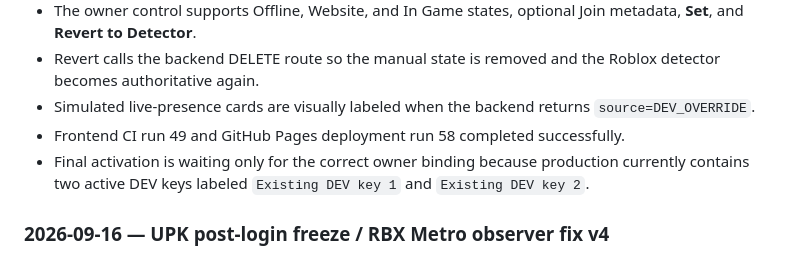
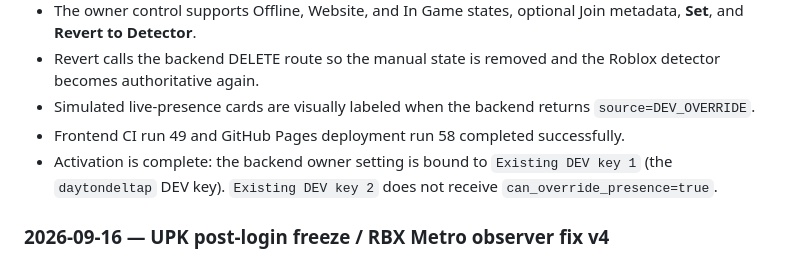
Before and after one commit to daytondeltap/wa, a Markdown page: README.md, the part around the change. Drawn GitHub-style.

Commit message:
Record DEV key 1 simulation activation

```diff
--- a/README.md
+++ b/README.md
@@ -235,7 +235,7 @@ The backend repository contains `.github/workflows/deploy-supabase-core.yml` for
 - Revert calls the backend DELETE route so the manual state is removed and the Roblox detector becomes authoritative again.
 - Simulated live-presence cards are visually labeled when the backend returns `source=DEV_OVERRIDE`.
 - Frontend CI run 49 and GitHub Pages deployment run 58 completed successfully.
-- Final activation is waiting only for the correct owner binding because production currently contains two active DEV keys labeled `Existing DEV key 1` and `Existing DEV key 2`.
+- Activation is complete: the backend owner setting is bound to `Existing DEV key 1` (the `daytondeltap` DEV key). `Existing DEV key 2` does not receive `can_override_presence=true`.
 
 ### 2026-09-16 — UPK post-login freeze / RBX Metro observer fix v4
 
```
